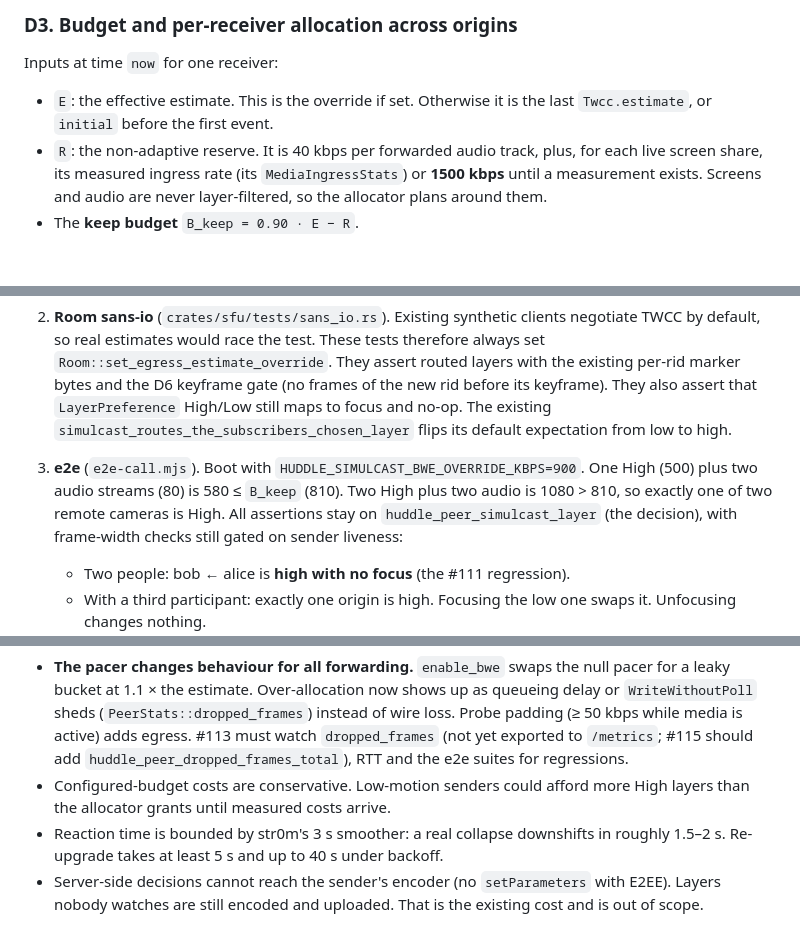
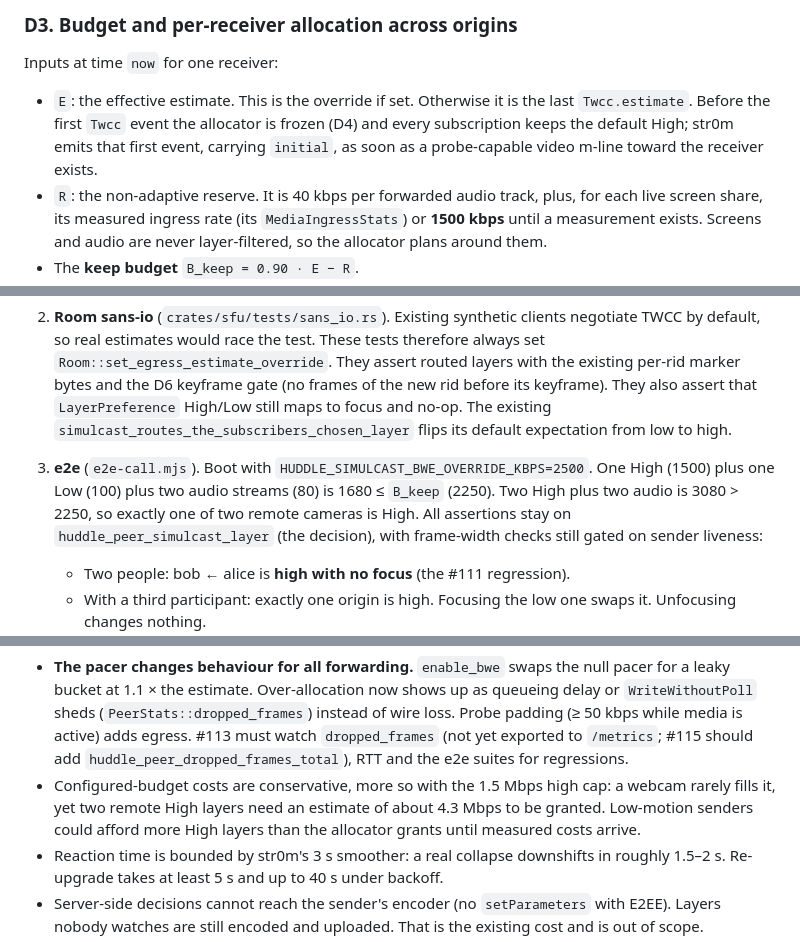
Before and after one commit to aron98/huddle, a Markdown page: docs/adr/015-adaptive-simulcast-layer-selection.md, 3 parts joined by grey strips. Drawn GitHub-style; blank space fills up the shorter version.

```diff
--- a/docs/adr/015-adaptive-simulcast-layer-selection.md
+++ b/docs/adr/015-adaptive-simulcast-layer-selection.md
@@ -221,7 +224,10 @@ When it becomes live again, the allocator re-evaluates without any hold.
 Inputs at time `now` for one receiver:
 
 - `E`: the effective estimate. This is the override if set. Otherwise it is
-  the last `Twcc.estimate`, or `initial` before the first event.
+  the last `Twcc.estimate`. Before the first `Twcc` event the allocator
+  is frozen (D4) and every subscription keeps the default High; str0m
+  emits that first event, carrying `initial`, as soon as a probe-capable
+  video m-line toward the receiver exists.
 - `R`: the non-adaptive reserve. It is 40 kbps per forwarded audio track,
   plus, for each live screen share, its measured ingress rate (its
   `MediaIngressStats`) or **1500 kbps** until a measurement exists. Screens
@@ -403,9 +412,10 @@ belongs to huddle:
    `simulcast_routes_the_subscribers_chosen_layer` flips its default
    expectation from low to high.
 3. **e2e** (`e2e-call.mjs`). Boot with
-   `HUDDLE_SIMULCAST_BWE_OVERRIDE_KBPS=900`. One High (500) plus two audio
-   streams (80) is 580 ≤ `B_keep` (810). Two High plus two audio is
-   1080 > 810, so exactly one of two remote cameras is High. All
+   `HUDDLE_SIMULCAST_BWE_OVERRIDE_KBPS=2500`. One High (1500) plus one
+   Low (100) plus two audio streams (80) is 1680 ≤ `B_keep` (2250). Two
+   High plus two audio is 3080 > 2250, so exactly one of two remote
+   cameras is High. All
    assertions stay on `huddle_peer_simulcast_layer` (the decision), with
    frame-width checks still gated on sender liveness:
    - Two people: bob ← alice is **high with no focus** (the #111
@@ -446,7 +456,9 @@ belongs to huddle:
   `dropped_frames` (not yet exported to `/metrics`; #115 should add
   `huddle_peer_dropped_frames_total`), RTT and the e2e suites for
   regressions.
-- Configured-budget costs are conservative. Low-motion senders could
+- Configured-budget costs are conservative, more so with the 1.5 Mbps
+  high cap: a webcam rarely fills it, yet two remote High layers need an
+  estimate of about 4.3 Mbps to be granted. Low-motion senders could
   afford more High layers than the allocator grants until measured costs
   arrive.
 - Reaction time is bounded by str0m's 3 s smoother: a real collapse
```
Also changed, not shown: other parts of docs/adr/015-adaptive-simulcast-layer-selection.md (+15 -9 lines).
